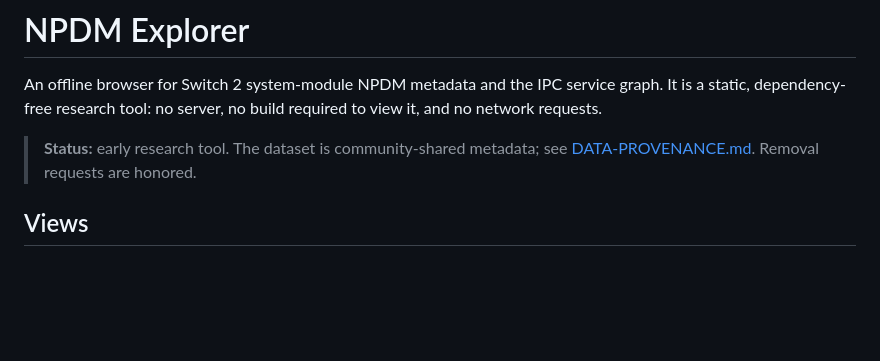
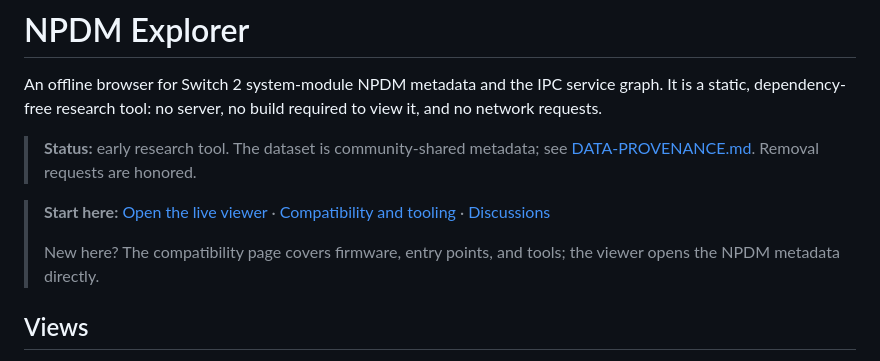
Before and after one commit to tasenjo80/switch2-npdm-explorer, a Markdown page: README.md, the part around the change. Drawn GitHub-style; blank space fills up the shorter version.

Commit message:
Add start-here links to README

```diff
--- a/README.md
+++ b/README.md
@@ -6,6 +6,13 @@ build required to view it, and no network requests.
 
 > **Status:** early research tool. The dataset is community-shared metadata;
 > see [DATA-PROVENANCE.md](DATA-PROVENANCE.md). Removal requests are honored.
+
+> **Start here:** [Open the live viewer](https://tasenjo80.github.io/switch2-npdm-explorer/) ·
+> [Compatibility and tooling](https://tasenjo80.github.io/switch2-npdm-explorer/compatibility.html) ·
+> [Discussions](https://github.com/tasenjo80/switch2-npdm-explorer/discussions)
+>
+> New here? The compatibility page covers firmware, entry points, and tools;
+> the viewer opens the NPDM metadata directly.
 
 ## Views
 
```
